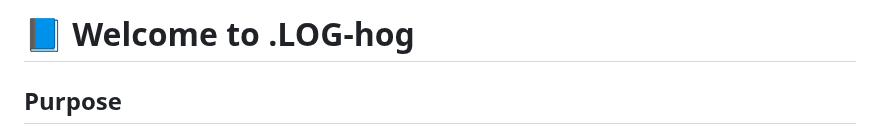
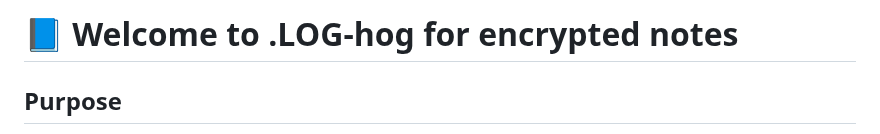
Before and after one commit to johandersson/.LOG-hog, a Markdown page: src/help.md, the part around the change. Drawn GitHub-style.

```diff
--- a/src/help.md
+++ b/src/help.md
@@ -1,4 +1,4 @@
-# 📘 Welcome to .LOG-hog
+# 📘 Welcome to .LOG-hog for encrypted notes
 
 ## Purpose
 
```
